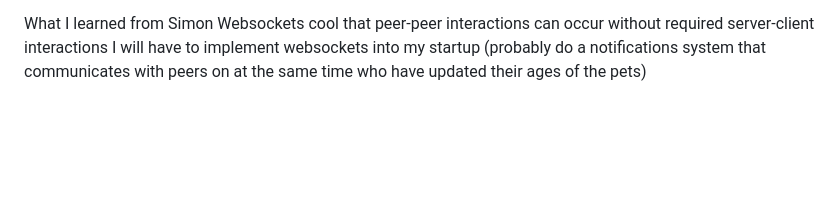
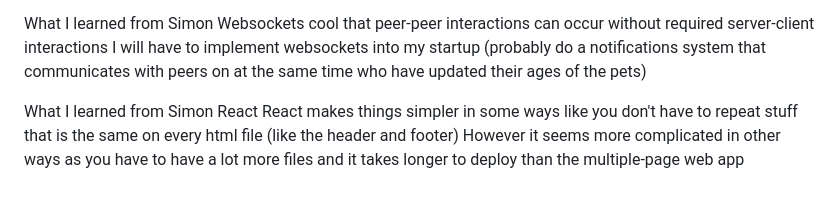
Before and after one commit to evadriggs/startup, a Markdown page: README.md, the part around the change. GitHub-like rendering; blank space fills up the shorter version.

```diff
--- a/README.md
+++ b/README.md
@@ -249,3 +249,7 @@ What I learned from simon Login
 What I learned from Simon Websockets
  cool that peer-peer interactions can occur without required server-client interactions
  I will have to implement websockets into my startup (probably do a notifications system that communicates with peers on at the same time who have updated their ages of the pets)
+
+What I learned from Simon React
+React makes things simpler in some ways like you don't have to repeat stuff that is the same on every html file (like the header and footer)
+However it seems more complicated in other ways as you have to have a lot more files and it takes longer to deploy than the multiple-page web app
```
